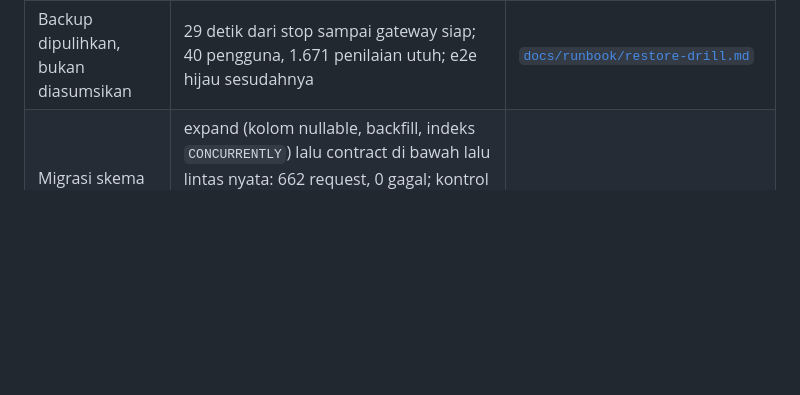
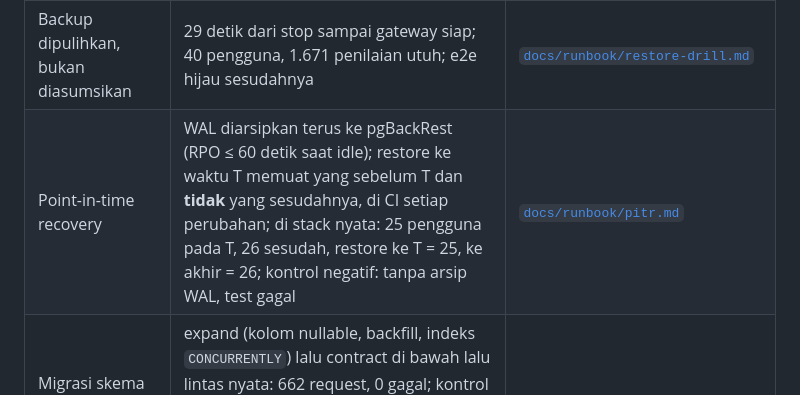
Before and after one commit to muhananaufal/selaras-platform-go, a Markdown page: README.md, the part around the change. Rendered like a GitHub page; blank space fills up the shorter version.

```diff
--- a/README.md
+++ b/README.md
@@ -64,6 +64,7 @@ Apa yang benar-benar terjadi, termasuk yang gagal: [RFC-999](docs/rfc/RFC-999-re
 | Satu service mati | Gateway menjawab 504 dalam 5 detik, bukan menggantung; pulih 2 detik | [`test/chaos/service.md`](test/chaos/service.md) |
 | Penyedia LLM lambat / kadang gagal / selalu gagal | Diulang, lalu menyerah dengan status yang jujur ke pengguna | [`test/chaos/llm.md`](test/chaos/llm.md) |
 | Backup dipulihkan, bukan diasumsikan | 29 detik dari stop sampai gateway siap; 40 pengguna, 1.671 penilaian utuh; e2e hijau sesudahnya | [`docs/runbook/restore-drill.md`](docs/runbook/restore-drill.md) |
+| Point-in-time recovery | WAL diarsipkan terus ke pgBackRest (RPO ≤ 60 detik saat idle); restore ke waktu T memuat yang sebelum T dan **tidak** yang sesudahnya, di CI setiap perubahan; di stack nyata: 25 pengguna pada T, 26 sesudah, restore ke T = 25, ke akhir = 26; kontrol negatif: tanpa arsip WAL, test gagal | [`docs/runbook/pitr.md`](docs/runbook/pitr.md) |
 | Migrasi skema tanpa downtime | expand (kolom nullable, backfill, indeks `CONCURRENTLY`) lalu contract di bawah lalu lintas nyata: 662 request, 0 gagal; kontrol negatif (rename kolom yang dipakai) membuat 266 dari 700 gagal; migrasi baru di-lint squawk di CI dengan gerbang yang dibuktikan menolak | [`docs/runbook/migrations.md`](docs/runbook/migrations.md) |
 | SLO sebagai kode dan error budget | 2 SLO (ketersediaan 99 %, latensi 95 % ≤ 50 ms) → 34 aturan Sloth; 14 skenario promtool, termasuk kontrol negatif (tanpa pengecualian `Watch*` alert latensi menyala palsu; tanpa rasio berbasis event budget jadi `NaN`); gerbang freeze di CD dengan kode keluar per vonis (9 unit test); drill hidup: profile-svc dimatikan, 150 × 503/504, gerbang menolak (exit 1) dan `SelarasAvailabilitySLOBurn` page menyala | [`docs/runbook/error-budget.md`](docs/runbook/error-budget.md) |
 | Rantai pasok yang bisa diperiksa | SBOM CycloneDX + provenance SLSA ditandatangani keyless (Sigstore) dan diverifikasi sebelum deploy; di CI atestasi dari workflow lain dan binary yang diubah satu byte **ditolak**; binary edge-gateway dibangun ulang di luar GitHub **identik byte demi byte** (`sha256:1bda5efb…`) dan lolos verifikasi atestasi CI | [`docs/runbook/supply-chain.md`](docs/runbook/supply-chain.md) |
```
Also changed, not shown: docs/runbook/backup.md (+7 -0 lines), docs/runbook/pitr.md (added, +117 -0 lines).
